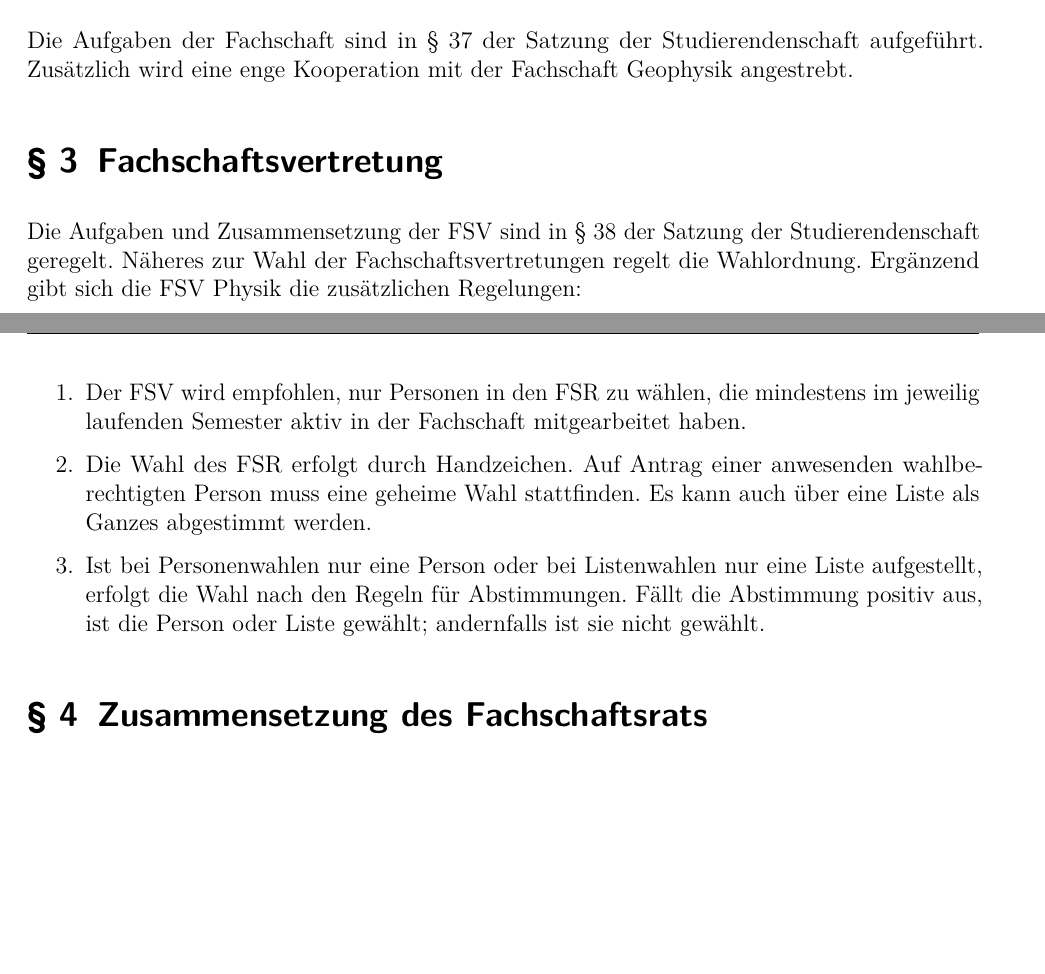
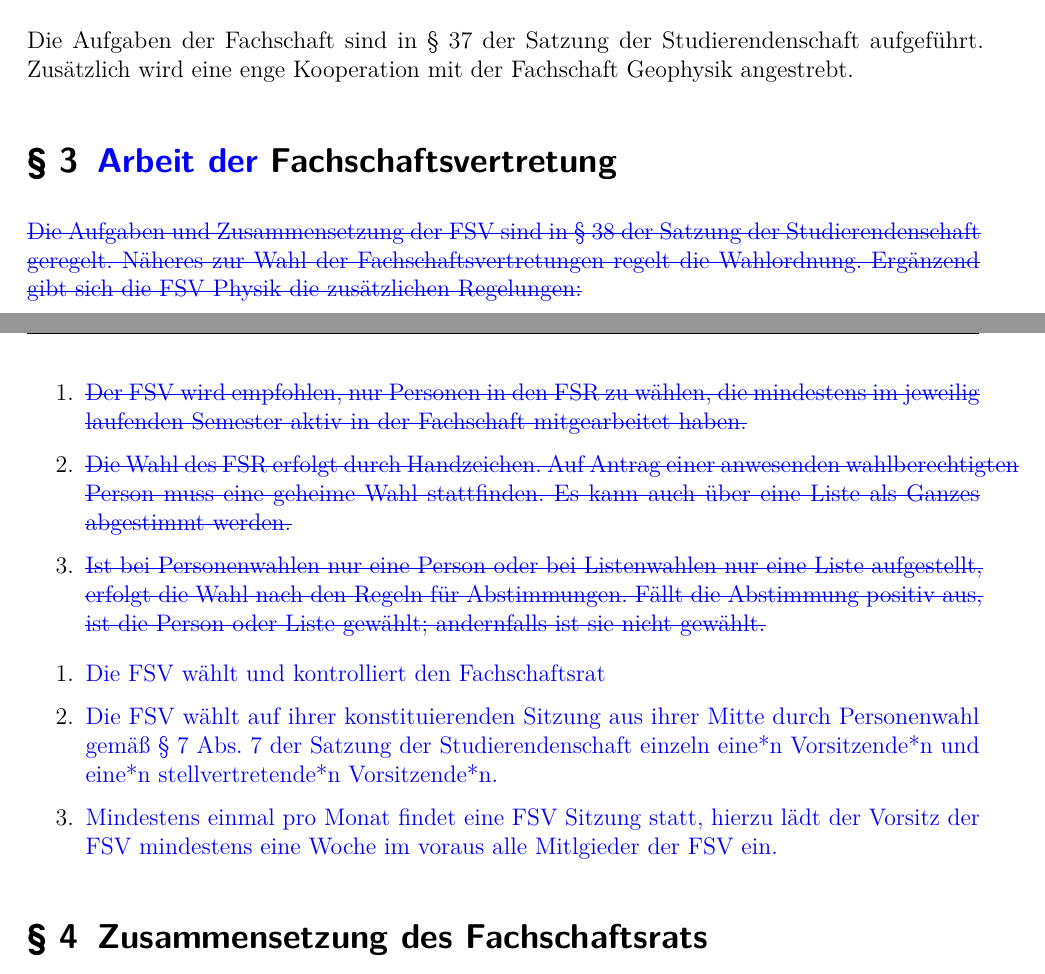
Before and after one commit to fsphys-muenster/ordnungen, a LaTeX document (docs/Fachschaftsordnung.tex): two parts of pages 1 and 2 of 4 before the commit and two parts of pages 1 and 2 of 5 after it, joined at a grey line, cut so that both start at the same text, the shorter picture padded with empty space. Compiled offline with pdfLaTeX.

Commit message:
changed §3 FSV

```diff
--- a/docs/Fachschaftsordnung.tex
+++ b/docs/Fachschaftsordnung.tex
@@ -34,18 +34,25 @@ Sie regelt ergänzend die Angelegenheiten der Fachschaft.
 Die Aufgaben der Fachschaft sind in §~37 der Satzung der Studierendenschaft aufgeführt.
 Zusätzlich wird eine enge Kooperation mit der Fachschaft Geophysik angestrebt.
 
-\section{Fachschaftsvertretung}
-Die Aufgaben und Zusammensetzung der FSV sind in §~38 der Satzung der Studierendenschaft geregelt.
+\section{\added{Arbeit der }Fachschaftsvertretung}
+\deleted{Die Aufgaben und Zusammensetzung der FSV sind in §~38 der Satzung der Studierendenschaft geregelt.
 Näheres zur Wahl der Fachschaftsvertretungen regelt die Wahlordnung.
-Ergänzend gibt sich die FSV Physik die zusätzlichen Regelungen:
+Ergänzend gibt sich die FSV Physik die zusätzlichen Regelungen:}
 \begin{enumerate}
-	\item Der FSV wird empfohlen, nur Personen in den FSR zu wählen, die mindestens im jeweilig laufenden Semester aktiv in der Fachschaft mitgearbeitet haben.
-	\item Die Wahl des FSR erfolgt durch Handzeichen.
+	\item \deleted{Der FSV wird empfohlen, nur Personen in den FSR zu wählen, die mindestens im jeweilig laufenden Semester aktiv in der Fachschaft mitgearbeitet haben.}
+	\item \deleted{Die Wahl des FSR erfolgt durch Handzeichen.
 	Auf Antrag einer anwesenden wahlberechtigten Person muss eine geheime Wahl stattfinden.
-	Es kann auch über eine Liste als Ganzes abgestimmt werden.
-	\item Ist bei Personenwahlen nur eine Person oder bei Listenwahlen nur eine Liste aufgestellt, erfolgt die Wahl nach den Regeln für Abstimmungen.
-	Fällt die Abstimmung positiv aus, ist die Person oder Liste gewählt; andernfalls ist sie nicht gewählt.
+	Es kann auch über eine Liste als Ganzes abgestimmt werden.}
+	\item \deleted{Ist bei Personenwahlen nur eine Person oder bei Listenwahlen nur eine Liste aufgestellt, erfolgt die Wahl nach den Regeln für Abstimmungen.
+	Fällt die Abstimmung positiv aus, ist die Person oder Liste gewählt; andernfalls ist sie nicht gewählt.}
 \end{enumerate}
+\begin{enumerate}
+	\item \added{Die FSV wählt und kontrolliert den Fachschaftsrat}
+	\item \added{Die FSV wählt auf ihrer konstituierenden Sitzung aus ihrer Mitte durch Personenwahl gemäß §~7 Abs.~7 der Satzung der Studierendenschaft einzeln eine*n Vorsitzende*n und eine*n stellvertretende*n Vorsitzende*n.}
+	\item \added{Mindestens einmal pro Monat findet eine FSV Sitzung statt, hierzu lädt der Vorsitz der FSV mindestens eine Woche im voraus alle Mitlgieder der FSV ein.}
+\end{enumerate}
+
+
 
 \section{Zusammensetzung des Fachschaftsrats}
 Der FSR ist nach §~39 der Satzung der Studierendenschaft das Exekutivgremium der Fachschaft.
```
